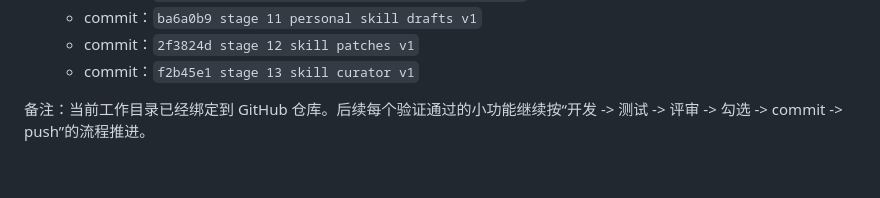
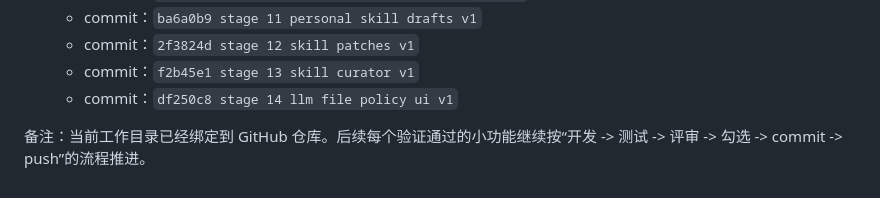
Before and after one commit to fm9333/HermesDemo, a Markdown page: docs/DEVELOPMENT_PROGRESS.md, the part around the change. Rendered like a GitHub page.

```diff
--- a/docs/DEVELOPMENT_PROGRESS.md
+++ b/docs/DEVELOPMENT_PROGRESS.md
@@ -483,5 +483,6 @@
   - commit：`ba6a0b9 stage 11 personal skill drafts v1`
   - commit：`2f3824d stage 12 skill patches v1`
   - commit：`f2b45e1 stage 13 skill curator v1`
+  - commit：`df250c8 stage 14 llm file policy ui v1`
 
 备注：当前工作目录已经绑定到 GitHub 仓库。后续每个验证通过的小功能继续按“开发 -> 测试 -> 评审 -> 勾选 -> commit -> push”的流程推进。
```
Also changed, not shown: docs/CODE_REVIEW_LOG.md (+5 -0 lines).
